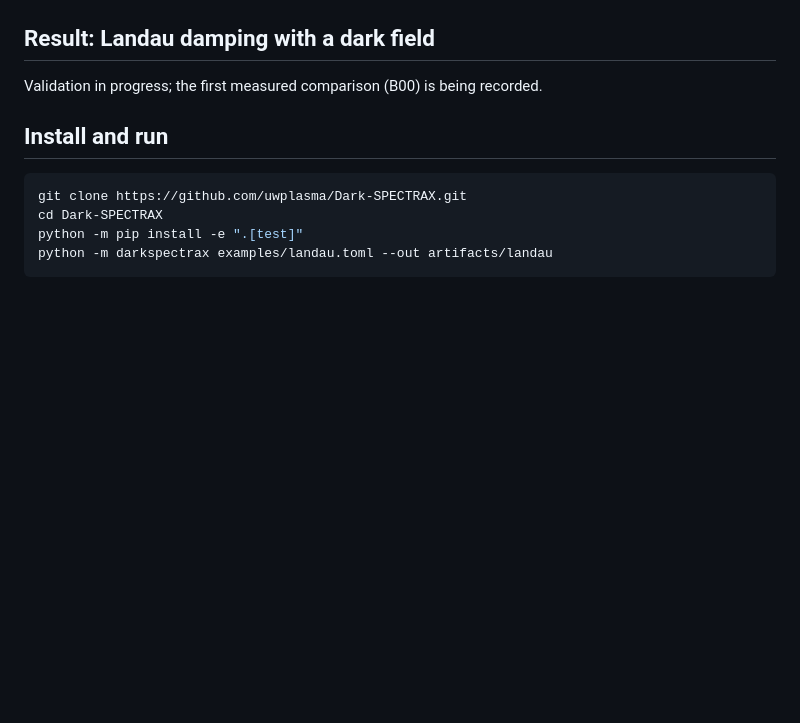
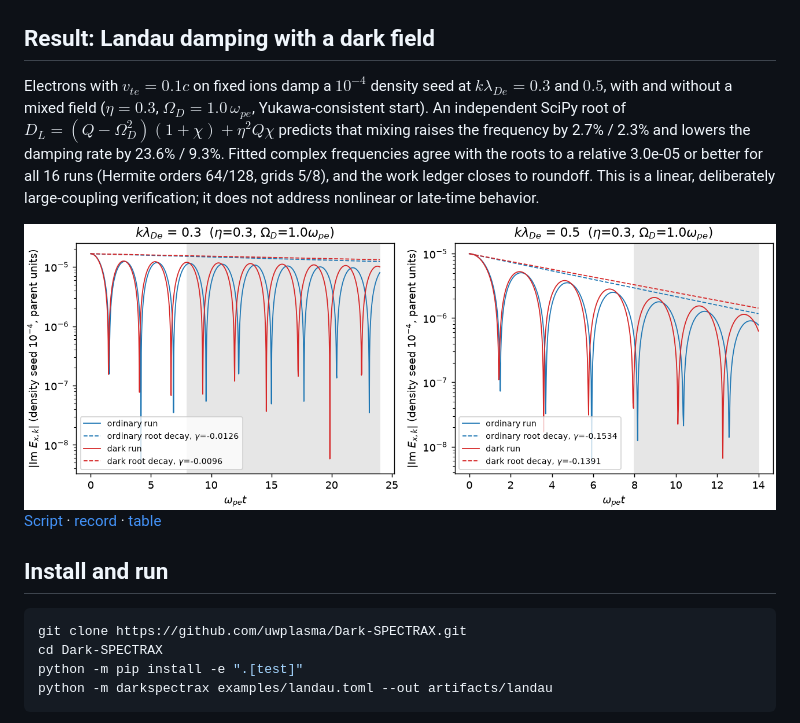
Before and after one commit to uwplasma/Dark-SPECTRAX, a Markdown page: README.md, the part around the change. GitHub-like rendering; pictures changed too: docs/_static/b00/figure.png (added); blank space fills up the shorter version.

Commit message:
B00 linear Landau damping: ordinary and dark runs against independent kinetic roots
Records (JSON+NPZ), figure, generated results table and README result.

```diff
--- a/README.md
+++ b/README.md
@@ -11,7 +11,11 @@ tested items below are claimed. Tested on CPU in float64; GPU and differentiatio
 
 ## Result: Landau damping with a dark field
 
-Validation in progress; the first measured comparison (B00) is being recorded.
+Electrons with $v_{te}=0.1c$ on fixed ions damp a $10^{-4}$ density seed at $k\lambda_{De}=0.3$ and $0.5$, with and without a mixed field ($\eta=0.3$, $\Omega_D=1.0\,\omega_{pe}$, Yukawa-consistent start). An independent SciPy root of $D_L=(Q-\Omega_D^2)(1+\chi)+\eta^2Q\chi$ predicts that mixing raises the frequency by 2.7% / 2.3% and lowers the damping rate by 23.6% / 9.3%. Fitted complex frequencies agree with the roots to a relative 3.0e-05 or better for all 16 runs (Hermite orders 64/128, grids 5/8), and the work ledger closes to roundoff. This is a linear, deliberately large-coupling verification; it does not address nonlinear or late-time behavior.
+
+<img src="docs/_static/b00/figure.png" width="860" alt="Ordinary and dark Landau damping against kinetic roots">
+
+[Script](examples/plasma.py) · [record](docs/_static/b00/run.json) · [table](docs/results.md)
 
 ## Install and run
 
```
Also changed, not shown: docs/results.md (added, +44 -0 lines), 3 other files.
